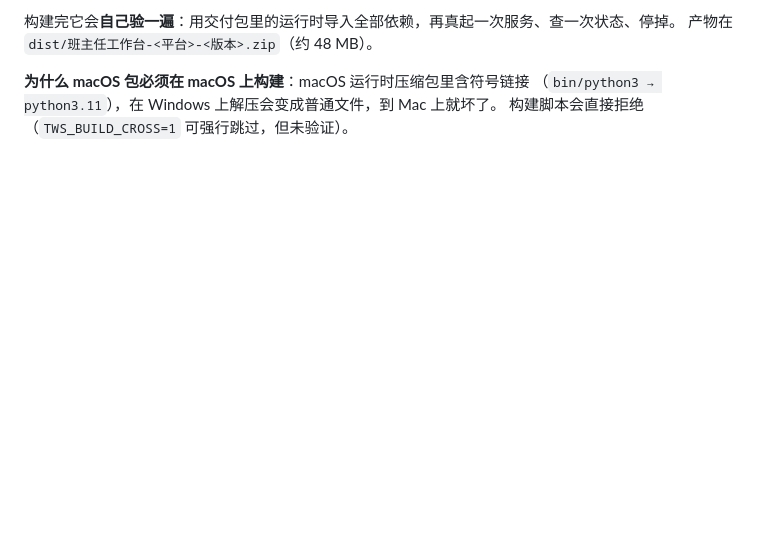
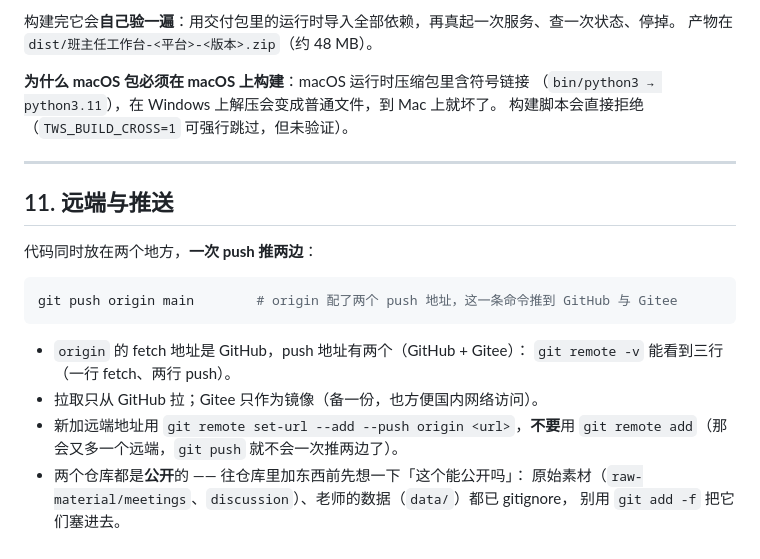
Before and after one commit to Antiqueeeee/teacher-workstation, a Markdown page: CONTRIBUTING.md, the part around the change. Drawn GitHub-style; blank space fills up the shorter version.

Commit message:
docs: 补远端约定（origin 配两个 push 地址，一次 push 推 GitHub 与 Gitee）

````diff
--- a/CONTRIBUTING.md
+++ b/CONTRIBUTING.md
@@ -224,3 +224,22 @@ python tools/build_bundle.py --platform macos-arm64     # 或 macos-x64
 **为什么 macOS 包必须在 macOS 上构建**：macOS 运行时压缩包里含符号链接
 （`bin/python3 → python3.11`），在 Windows 上解压会变成普通文件，到 Mac 上就坏了。
 构建脚本会直接拒绝（`TWS_BUILD_CROSS=1` 可强行跳过，但未验证）。
+
+---
+
+## 11. 远端与推送
+
+代码同时放在两个地方，**一次 push 推两边**：
+
+```bash
+git push origin main        # origin 配了两个 push 地址，这一条命令推到 GitHub 与 Gitee
+```
+
+- `origin` 的 fetch 地址是 GitHub，push 地址有两个（GitHub + Gitee）：
+  `git remote -v` 能看到三行（一行 fetch、两行 push）。
+- 拉取只从 GitHub 拉；Gitee 只作为镜像（备一份，也方便国内网络访问）。
+- 新加远端地址用 `git remote set-url --add --push origin <url>`，**不要**用
+  `git remote add`（那会又多一个远端，`git push` 就不会一次推两边了）。
+- 两个仓库都是**公开**的 —— 往仓库里加东西前先想一下「这个能公开吗」：
+  原始素材（`raw-material/meetings`、`discussion`）、老师的数据（`data/`）都已 gitignore，
+  别用 `git add -f` 把它们塞进去。
````
